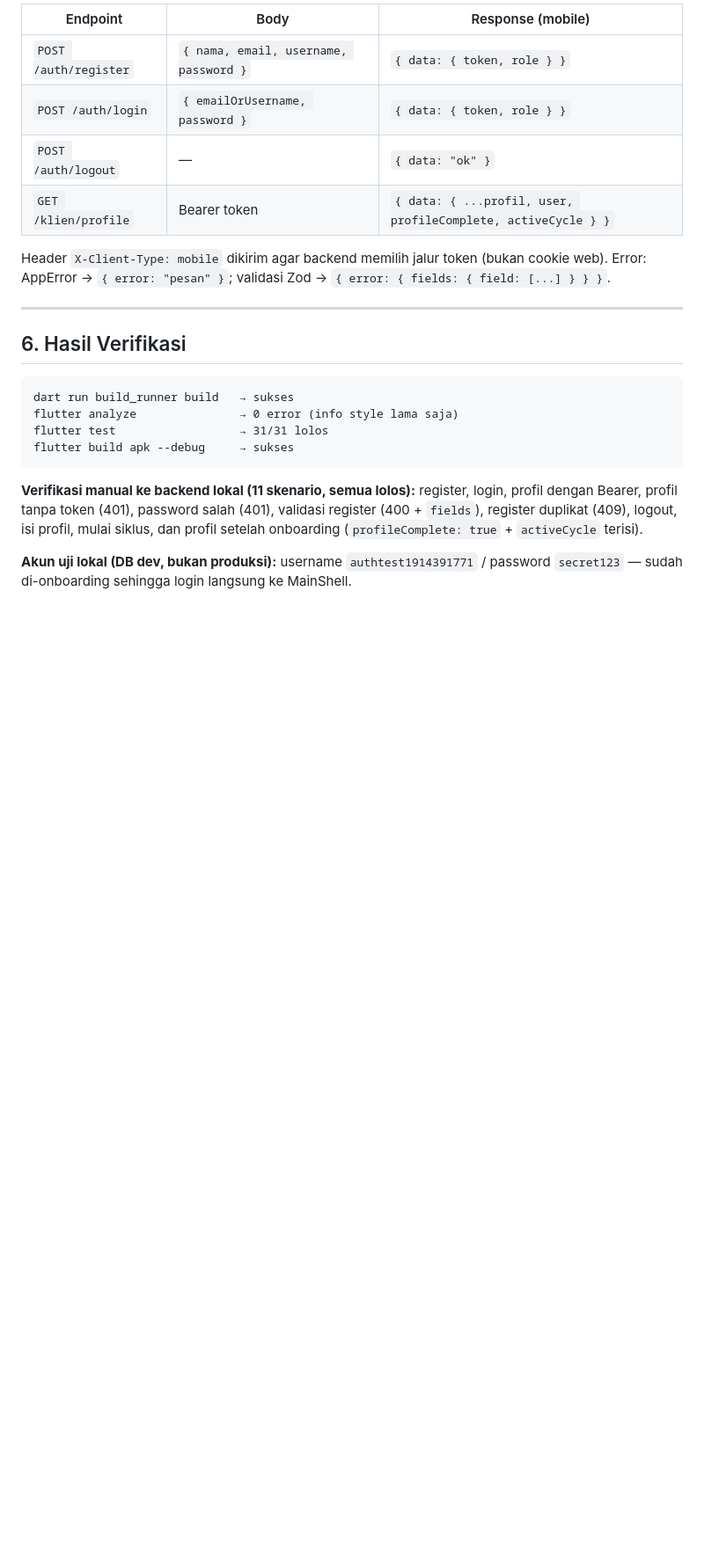
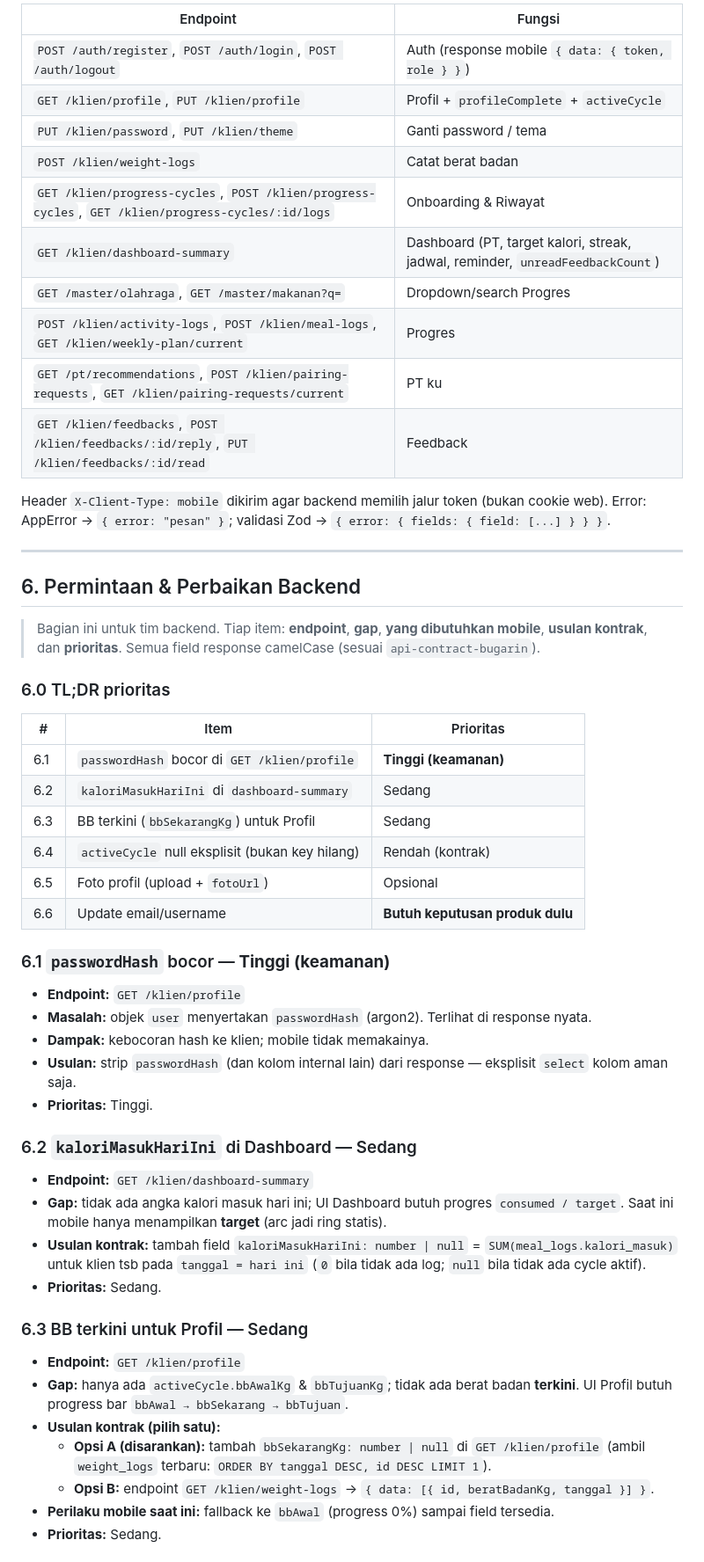
Before and after one commit to pbl-semester-3/mobile-bugarin, a Markdown page: docs/CATATAN.md, the part around one of its changes. Shown at 88% size. Drawn GitHub-style; blank space fills up the shorter version.

````diff
--- a/docs/CATATAN.md
+++ b/docs/CATATAN.md
@@ -79,29 +60,66 @@ Catatan: `/onboarding` tetap diizinkan saat profil lengkap (dipakai alur "mulai
 
-| Endpoint | Body | Response (mobile) |
-|---|---|---|
-| `POST /auth/register` | `{ nama, email, username, password }` | `{ data: { token, role } }` |
-| `POST /auth/login` | `{ emailOrUsername, password }` | `{ data: { token, role } }` |
-| `POST /auth/logout` | — | `{ data: "ok" }` |
-| `GET /klien/profile` | Bearer token | `{ data: { ...profil, user, profileComplete, activeCycle } }` |
+| Endpoint | Fungsi |
+|---|---|
+| `POST /auth/register`, `POST /auth/login`, `POST /auth/logout` | Auth (response mobile `{ data: { token, role } }`) |
+| `GET /klien/profile`, `PUT /klien/profile` | Profil + `profileComplete` + `activeCycle` |
+| `PUT /klien/password`, `PUT /klien/theme` | Ganti password / tema |
+| `POST /klien/weight-logs` | Catat berat badan |
+| `GET /klien/progress-cycles`, `POST /klien/progress-cycles`, `GET /klien/progress-cycles/:id/logs` | Onboarding & Riwayat |
+| `GET /klien/dashboard-summary` | Dashboard (PT, target kalori, streak, jadwal, reminder, `unreadFeedbackCount`) |
+| `GET /master/olahraga`, `GET /master/makanan?q=` | Dropdown/search Progres |
+| `POST /klien/activity-logs`, `POST /klien/meal-logs`, `GET /klien/weekly-plan/current` | Progres |
+| `GET /pt/recommendations`, `POST /klien/pairing-requests`, `GET /klien/pairing-requests/current` | PT ku |
+| `GET /klien/feedbacks`, `POST /klien/feedbacks/:id/reply`, `PUT /klien/feedbacks/:id/read` | Feedback |
 
 Header `X-Client-Type: mobile` dikirim agar backend memilih jalur token (bukan cookie web).
 Error: AppError → `{ error: "pesan" }`; validasi Zod → `{ error: { fields: { field: [...] } } }`.
 
 ---
 
-## 6. Hasil Verifikasi
+## 6. Permintaan & Perbaikan Backend
 
-```
-dart run build_runner build   → sukses
-flutter analyze               → 0 error (info style lama saja)
-flutter test                  → 31/31 lolos
-flutter build apk --debug     → sukses
-```
+> Bagian ini untuk tim backend. Tiap item: **endpoint**, **gap**, **yang dibutuhkan mobile**,
+> **usulan kontrak**, dan **prioritas**. Semua field response camelCase (sesuai `api-contract-bugarin`).
 
-**Verifikasi manual ke backend lokal (11 skenario, semua lolos):** register, login, profil dengan
-Bearer, profil tanpa token (401), password salah (401), validasi register (400 + `fields`),
-register duplikat (409), logout, isi profil, mulai siklus, dan profil setelah onboarding
-(`profileComplete: true` + `activeCycle` terisi).
+### 6.0 TL;DR prioritas
 
-**Akun uji lokal (DB dev, bukan produksi):** username `authtest1914391771` / password `secret123`
-— sudah di-onboarding sehingga login langsung ke MainShell.
+| # | Item | Prioritas |
+|---|---|---|
+| 6.1 | `passwordHash` bocor di `GET /klien/profile` | **Tinggi (keamanan)** |
+| 6.2 | `kaloriMasukHariIni` di `dashboard-summary` | Sedang |
+| 6.3 | BB terkini (`bbSekarangKg`) untuk Profil | Sedang |
+| 6.4 | `activeCycle` null eksplisit (bukan key hilang) | Rendah (kontrak) |
+| 6.5 | Foto profil (upload + `fotoUrl`) | Opsional |
+| 6.6 | Update email/username | **Butuh keputusan produk dulu** |
+
+### 6.1 `passwordHash` bocor — **Tinggi (keamanan)**
+
+- **Endpoint:** `GET /klien/profile`
+- **Masalah:** objek `user` menyertakan `passwordHash` (argon2). Terlihat di response nyata.
+- **Dampak:** kebocoran hash ke klien; mobile tidak memakainya.
+- **Usulan:** strip `passwordHash` (dan kolom internal lain) dari response — eksplisit `select` kolom aman saja.
+- **Prioritas:** Tinggi.
+
+### 6.2 `kaloriMasukHariIni` di Dashboard — Sedang
+
+- **Endpoint:** `GET /klien/dashboard-summary`
+- **Gap:** tidak ada angka kalori masuk hari ini; UI Dashboard butuh progres `consumed / target`.
+  Saat ini mobile hanya menampilkan **target** (arc jadi ring statis).
+- **Usulan kontrak:** tambah field
+  `kaloriMasukHariIni: number | null`
+  = `SUM(meal_logs.kalori_masuk)` untuk klien tsb pada `tanggal = hari ini` (`0` bila tidak ada log;
+  `null` bila tidak ada cycle aktif).
+- **Prioritas:** Sedang.
+
+### 6.3 BB terkini untuk Profil — Sedang
+
+- **Endpoint:** `GET /klien/profile`
+- **Gap:** hanya ada `activeCycle.bbAwalKg` & `bbTujuanKg`; tidak ada berat badan **terkini**.
+  UI Profil butuh progress bar `bbAwal → bbSekarang → bbTujuan`.
+- **Usulan kontrak (pilih satu):**
+  - **Opsi A (disarankan):** tambah `bbSekarangKg: number | null` di `GET /klien/profile`
+    (ambil `weight_logs` terbaru: `ORDER BY tanggal DESC, id DESC LIMIT 1`).
+  - **Opsi B:** endpoint `GET /klien/weight-logs` → `{ data: [{ id, beratBadanKg, tanggal }] }`.
+- **Perilaku mobile saat ini:** fallback ke `bbAwal` (progress 0%) sampai field tersedia.
+- **Prioritas:** Sedang.
+
````
Also changed, not shown: other parts of docs/CATATAN.md (+84 -119 lines).
